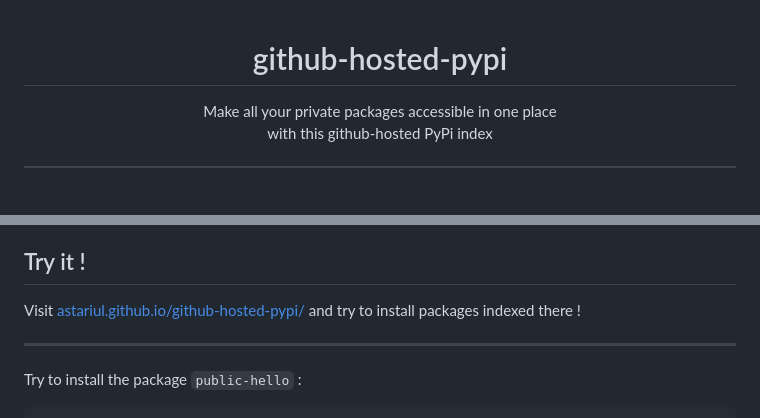
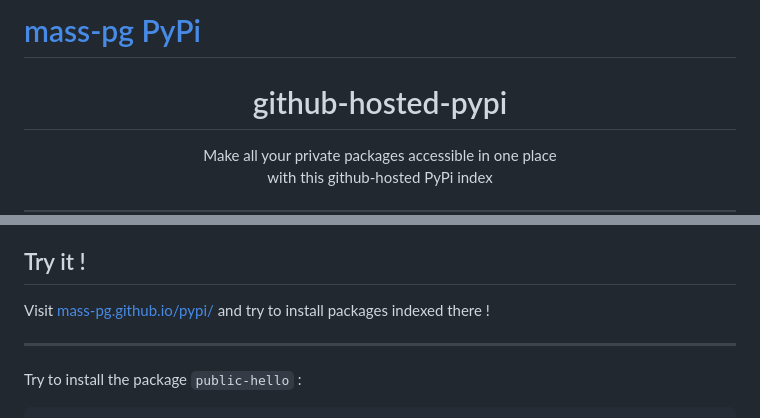
Before and after one commit to mass-pg/pypi, a Markdown page: README.md, 2 parts joined by grey strips. Drawn GitHub-style; blank space fills up the shorter version.

```diff
--- a/README.md
+++ b/README.md
@@ -1,3 +1,5 @@
+# [mass-pg PyPi](https://mass-pg.github.io/pypi/)
+
 <h1 align="center">github-hosted-pypi</h1>
 
 <p align="center">
@@ -38,7 +40,7 @@ _While the PyPi index is public, private packages indexed here are kept private
 
 ## Try it !
 
-Visit [astariul.github.io/github-hosted-pypi/](http://astariul.github.io/github-hosted-pypi/) and try to install packages indexed there !
+Visit [mass-pg.github.io/pypi/](https://mass-pg.github.io/pypi/) and try to install packages indexed there !
 
 ---
 
```
